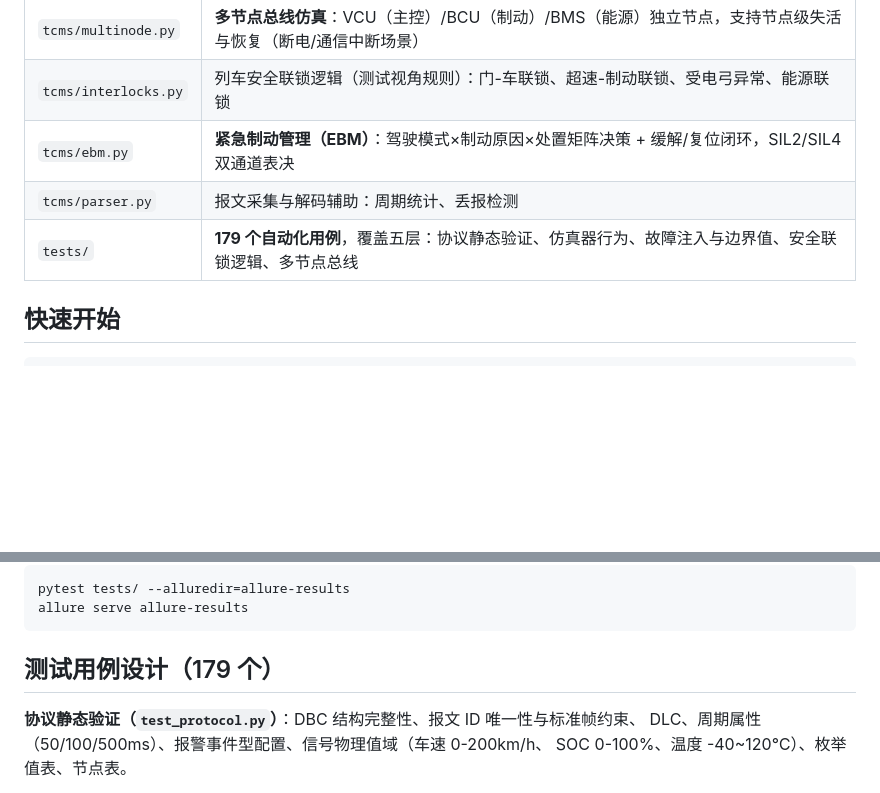
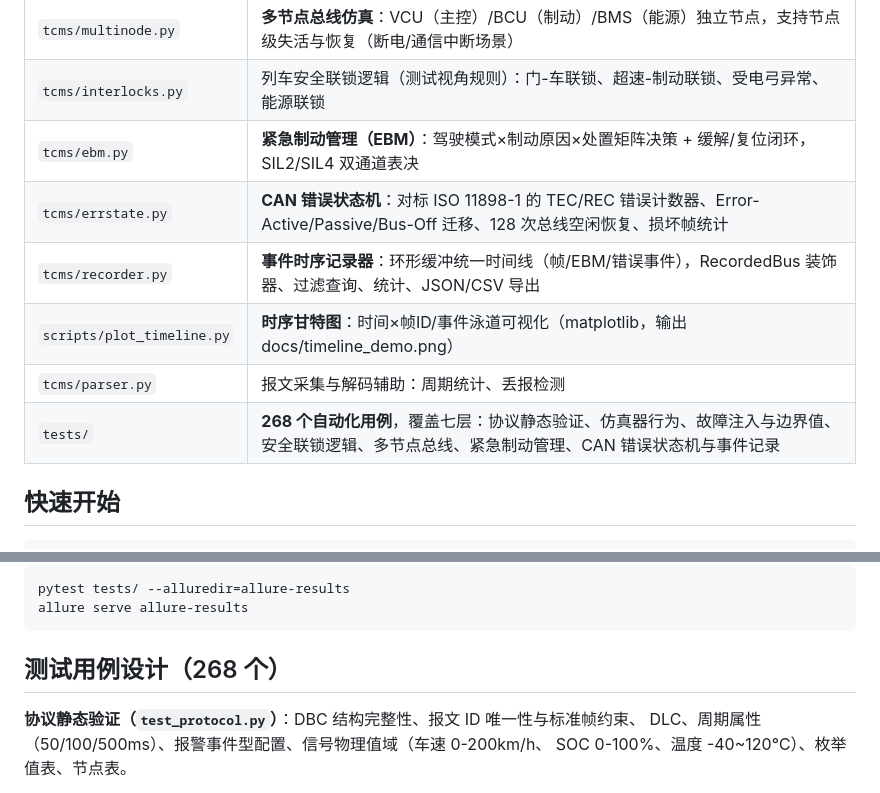
Before and after one commit to zych2002918/tcms-can-test, a Markdown page: README.md, 2 parts joined by grey strips. Rendered like a GitHub page; blank space fills up the shorter version.

````diff
--- a/README.md
+++ b/README.md
@@ -29,8 +29,11 @@
 | `tcms/multinode.py` | **多节点总线仿真**：VCU（主控）/BCU（制动）/BMS（能源）独立节点，支持节点级失活与恢复（断电/通信中断场景） |
 | `tcms/interlocks.py` | 列车安全联锁逻辑（测试视角规则）：门-车联锁、超速-制动联锁、受电弓异常、能源联锁 |
 | `tcms/ebm.py` | **紧急制动管理（EBM）**：驾驶模式×制动原因×处置矩阵决策 + 缓解/复位闭环，SIL2/SIL4 双通道表决 |
+| `tcms/errstate.py` | **CAN 错误状态机**：对标 ISO 11898-1 的 TEC/REC 错误计数器、Error-Active/Passive/Bus-Off 迁移、128 次总线空闲恢复、损坏帧统计 |
+| `tcms/recorder.py` | **事件时序记录器**：环形缓冲统一时间线（帧/EBM/错误事件），RecordedBus 装饰器、过滤查询、统计、JSON/CSV 导出 |
+| `scripts/plot_timeline.py` | **时序甘特图**：时间×帧ID/事件泳道可视化（matplotlib，输出 docs/timeline_demo.png） |
 | `tcms/parser.py` | 报文采集与解码辅助：周期统计、丢报检测 |
-| `tests/` | **179 个自动化用例**，覆盖五层：协议静态验证、仿真器行为、故障注入与边界值、安全联锁逻辑、多节点总线 |
+| `tests/` | **268 个自动化用例**，覆盖七层：协议静态验证、仿真器行为、故障注入与边界值、安全联锁逻辑、多节点总线、紧急制动管理、CAN 错误状态机与事件记录 |
 
 ## 快速开始
 
@@ -58,7 +61,7 @@ pytest tests/ --alluredir=allure-results
 allure serve allure-results
 ```
 
-## 测试用例设计（179 个）
+## 测试用例设计（268 个）
 
 **协议静态验证（`test_protocol.py`）**：DBC 结构完整性、报文 ID 唯一性与标准帧约束、
 DLC、周期属性（50/100/500ms）、报警事件型配置、信号物理值域（车速 0-200km/h、
````
Also changed, not shown: other parts of README.md (+67 -9 lines), docs/timeline_demo.png (added), 11 other files.
